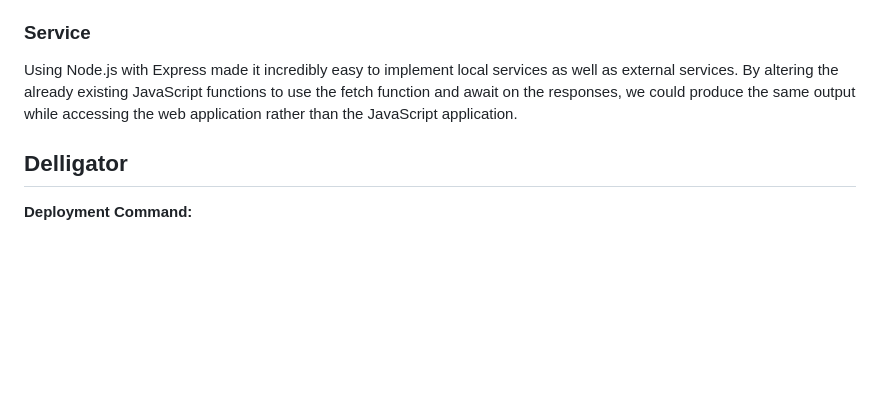
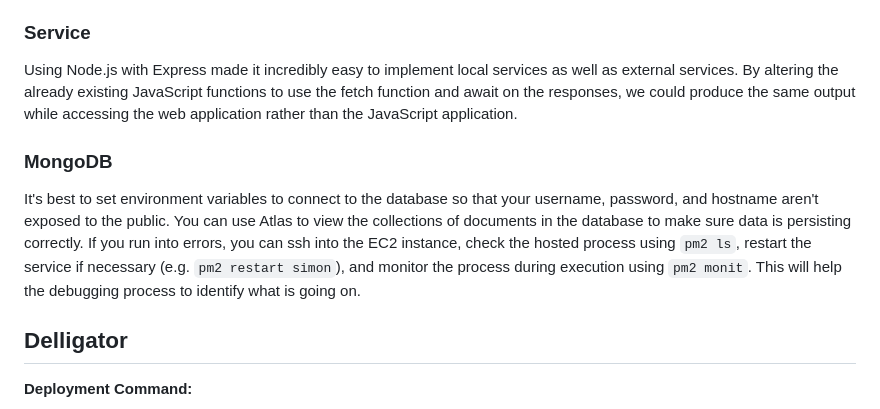
Before and after one commit to hcorry98/startup, a Markdown page: README.md, the part around the change. Drawn GitHub-style; blank space fills up the shorter version.

Commit message:
Added what I've learned from Simon DB

```diff
--- a/README.md
+++ b/README.md
@@ -54,6 +54,10 @@ I learned how to store items in the local cache using the localStorage. This all
 
 Using Node.js with Express made it incredibly easy to implement local services as well as external services. By altering the already existing JavaScript functions to use the fetch function and await on the responses, we could produce the same output while accessing the web application rather than the JavaScript application.
 
+### MongoDB
+
+It's best to set environment variables to connect to the database so that your username, password, and hostname aren't exposed to the public. You can use Atlas to view the collections of documents in the database to make sure data is persisting correctly. If you run into errors, you can ssh into the EC2 instance, check the hosted process using `pm2 ls`, restart the service if necessary (e.g. `pm2 restart simon`), and monitor the process during execution using `pm2 monit`. This will help the debugging process to identify what is going on.
+
 ## Delligator
 
 **Deployment Command:**
```
